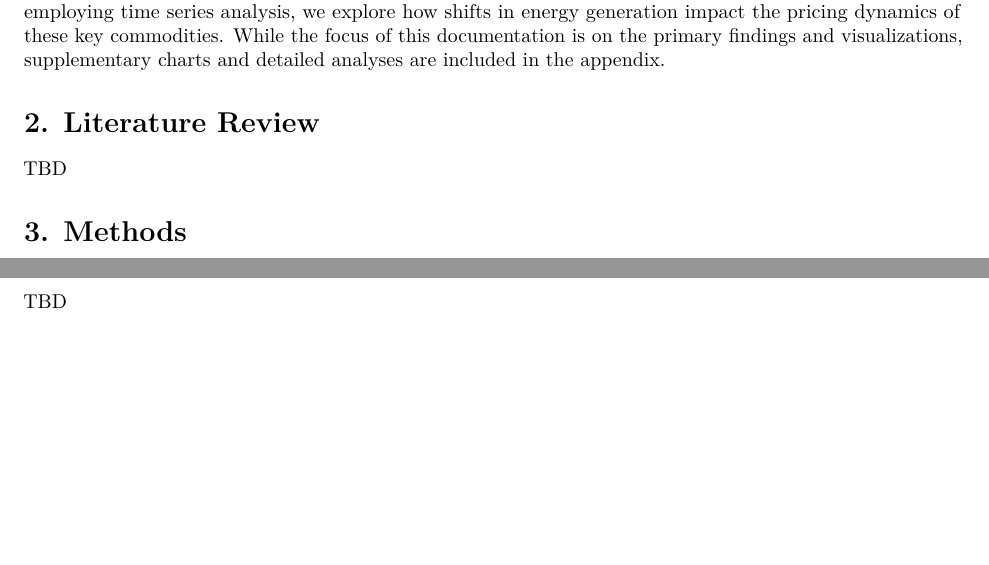
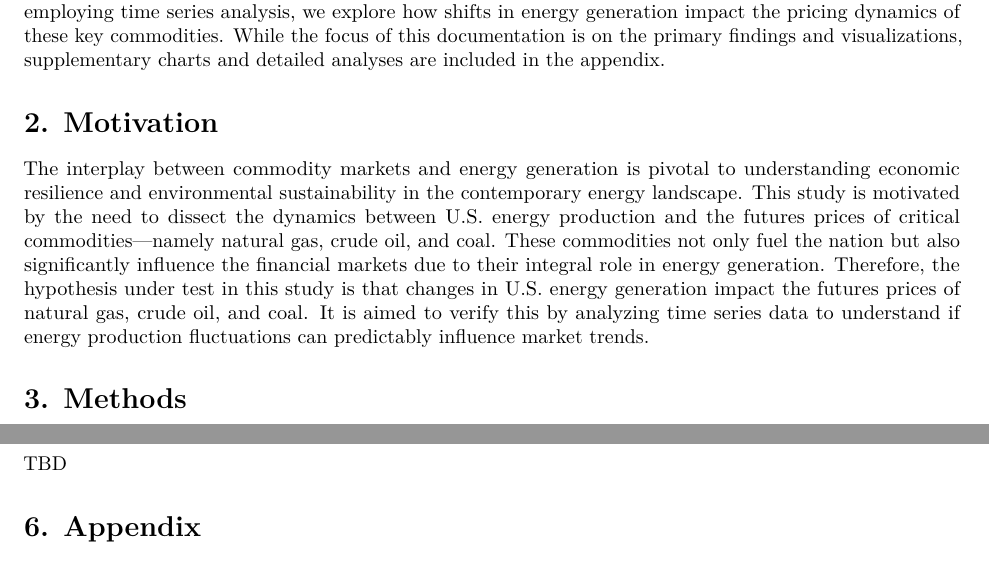
Before and after one commit to lucarenz1997/time-series-in-finance, an R Markdown document (document.Rmd): two parts of pages 2 and 4 of 5 before the commit and two parts of pages 2 and 5 of 5 after it, joined at a grey line, cut so that both start at the same text, the shorter picture padded with empty space. Rendered offline with R 4.5, knitr and Pandoc, then LaTeX, with nearby package versions; some code elsewhere in the file could not run offline.

Commit message:
Add Motivation

```diff
--- a/document.Rmd
+++ b/document.Rmd
@@ -21,8 +21,8 @@ knitr::opts_chunk$set(warning = FALSE, message = FALSE, echo = FALSE)
 # 1. Introduction
 Energy generation and its relationship to commodity markets have significant implications for financial stability and market behavior. This paper examines the influence of U.S. energy generation—categorized by sources such as natural gas, crude oil, and coal—on the corresponding commodities futures prices. By employing time series analysis, we explore how shifts in energy generation impact the pricing dynamics of these key commodities. While the focus of this documentation is on the primary findings and visualizations, supplementary charts and detailed analyses are included in the appendix.
 
-# 2. Literature Review
-TBD
+# 2. Motivation
+The interplay between commodity markets and energy generation is pivotal to understanding economic resilience and environmental sustainability in the contemporary energy landscape. This study is motivated by the need to dissect the dynamics between U.S. energy production and the futures prices of critical commodities—namely natural gas, crude oil, and coal. These commodities not only fuel the nation but also significantly influence the financial markets due to their integral role in energy generation. Therefore, the hypothesis under test in this study is that changes in U.S. energy generation impact the futures prices of natural gas, crude oil, and coal. It is aimed to verify this by analyzing time series data to understand if energy production fluctuations can predictably influence market trends.
 
 # 3. Methods
 To investigate the causal relationship between U.S. energy generation by source and commodities futures prices for Natural Gas, Crude Oil, and Coal, the first step is to prepare the data to ensure comparability. After cleansing and preprocessing the data, the "Augmented Dickey-Fuller Test" is applied to determine whether the time series are stationary. If any time series are found to be non-stationary, they are transformed using the diff(log()) method until the "Dickey-Fuller Test" confirms stationarity. Once the series are stationary, they are used to construct vector autoregressive models (VAR models) to analyze the dynamic relationships. Additionally, Granger causality tests are performed to evaluate the direction and strength of causality between the variables.
```
